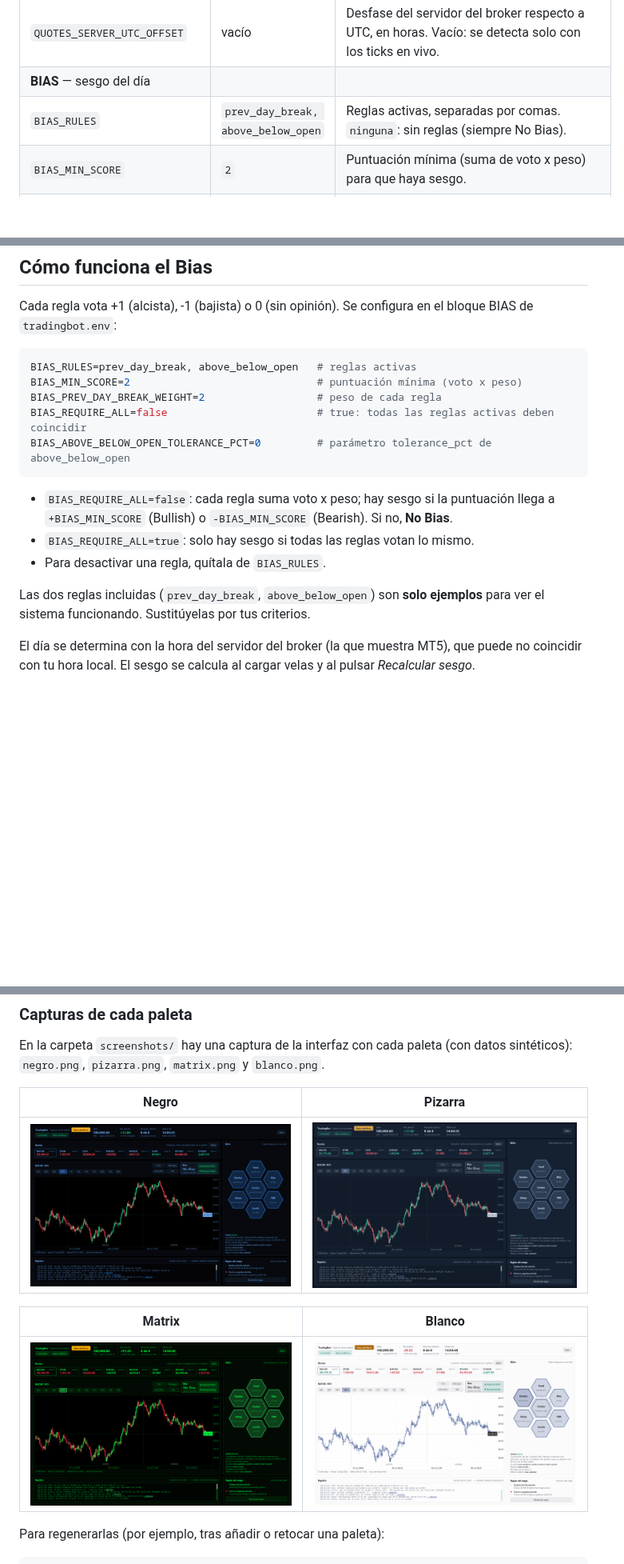
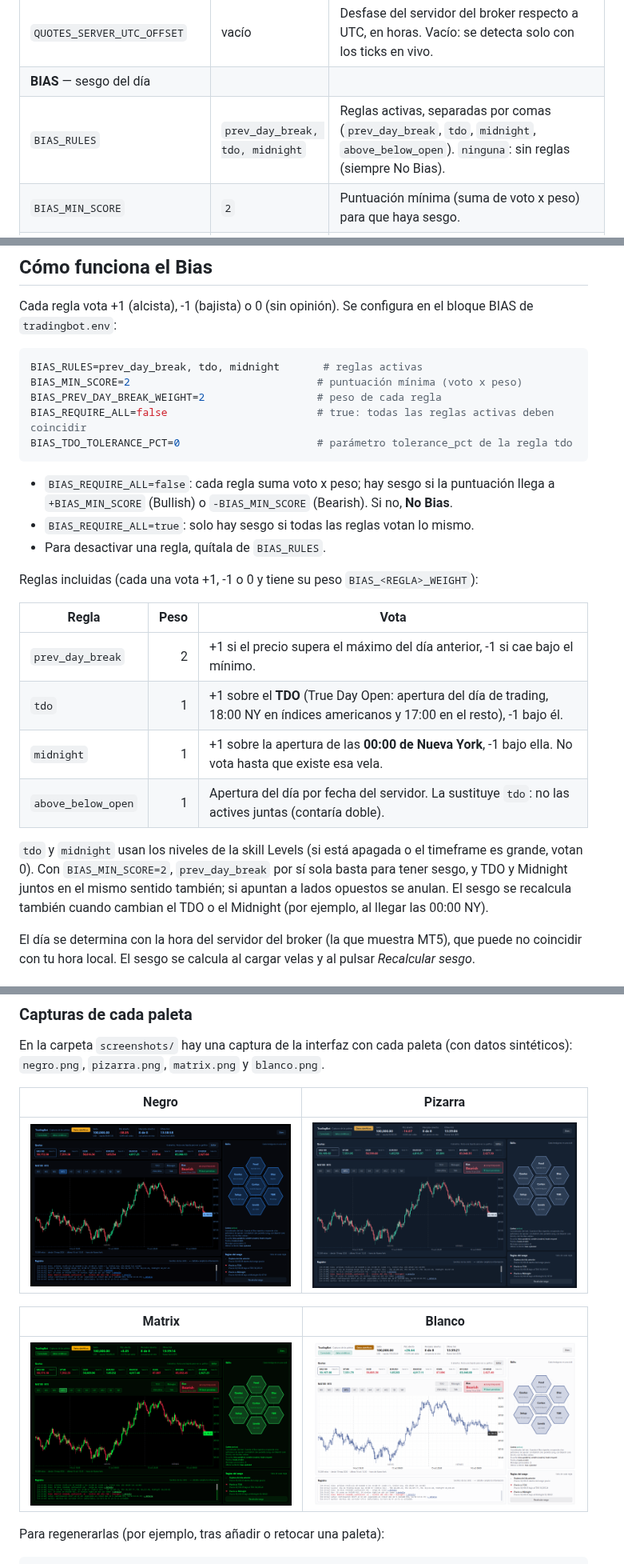
Before and after one commit to lcruzsoria/TradingBot, a Markdown page: README.md, 3 parts joined by grey strips. Shown at 80% size. Drawn GitHub-style; pictures changed too: screenshots/blanco.png, screenshots/matrix.png, screenshots/negro.png; blank space fills up the shorter version.

````diff
--- a/README.md
+++ b/README.md
@@ -138,7 +138,7 @@ en bloques comentados, uno por skill o parte del bot. Cada clave empieza por el
 | `QUOTES_INTERVAL` | `1` | Segundos entre refrescos del panel Quotes y de las cifras de la cuenta (admite decimales). |
 | `QUOTES_SERVER_UTC_OFFSET` | vacío | Desfase del servidor del broker respecto a UTC, en horas. Vacío: se detecta solo con los ticks en vivo. |
 | **BIAS** — sesgo del día | | |
-| `BIAS_RULES` | `prev_day_break, above_below_open` | Reglas activas, separadas por comas. `ninguna`: sin reglas (siempre No Bias). |
+| `BIAS_RULES` | `prev_day_break, tdo, midnight` | Reglas activas, separadas por comas (`prev_day_break`, `tdo`, `midnight`, `above_below_open`). `ninguna`: sin reglas (siempre No Bias). |
 | `BIAS_MIN_SCORE` | `2` | Puntuación mínima (suma de voto x peso) para que haya sesgo. |
 | `BIAS_RECALC_INDEX_HOURS` / `BIAS_RECALC_HOURS` | `3` / `4` | Cada cuántas horas se recalcula el sesgo solo, alineado con el inicio del día de trading: índices USA / resto. `0`: desactivado. |
 | `BIAS_EXEC_ALLOW_NO_BIAS` | `false` | `true`: con No Bias también se da GO a los setups. |
@@ -210,18 +210,29 @@ ponlo en **Ilimitado** y reinicia el terminal. El historial disponible depende t
 Cada regla vota +1 (alcista), -1 (bajista) o 0 (sin opinión). Se configura en el bloque BIAS de `tradingbot.env`:
 
 ```ini
-BIAS_RULES=prev_day_break, above_below_open   # reglas activas
+BIAS_RULES=prev_day_break, tdo, midnight       # reglas activas
 BIAS_MIN_SCORE=2                              # puntuación mínima (voto x peso)
 BIAS_PREV_DAY_BREAK_WEIGHT=2                  # peso de cada regla
 BIAS_REQUIRE_ALL=false                        # true: todas las reglas activas deben coincidir
-BIAS_ABOVE_BELOW_OPEN_TOLERANCE_PCT=0         # parámetro tolerance_pct de above_below_open
+BIAS_TDO_TOLERANCE_PCT=0                      # parámetro tolerance_pct de la regla tdo
 ```
 
 - `BIAS_REQUIRE_ALL=false`: cada regla suma voto x peso; hay sesgo si la puntuación llega a `+BIAS_MIN_SCORE` (Bullish) o `-BIAS_MIN_SCORE` (Bearish). Si no, **No Bias**.
 - `BIAS_REQUIRE_ALL=true`: solo hay sesgo si todas las reglas votan lo mismo.
 - Para desactivar una regla, quítala de `BIAS_RULES`.
 
-Las dos reglas incluidas (`prev_day_break`, `above_below_open`) son **solo ejemplos** para ver el sistema funcionando. Sustitúyelas por tus criterios.
+Reglas incluidas (cada una vota +1, -1 o 0 y tiene su peso `BIAS_<REGLA>_WEIGHT`):
+
+| Regla | Peso | Vota |
+|---|---:|---|
+| `prev_day_break` | 2 | +1 si el precio supera el máximo del día anterior, -1 si cae bajo el mínimo. |
+| `tdo` | 1 | +1 sobre el **TDO** (True Day Open: apertura del día de trading, 18:00 NY en índices americanos y 17:00 en el resto), -1 bajo él. |
+| `midnight` | 1 | +1 sobre la apertura de las **00:00 de Nueva York**, -1 bajo ella. No vota hasta que existe esa vela. |
+| `above_below_open` | 1 | Apertura del día por fecha del servidor. La sustituye `tdo`: no las actives juntas (contaría doble). |
+
+`tdo` y `midnight` usan los niveles de la skill Levels (si está apagada o el timeframe es grande, votan 0). Con `BIAS_MIN_SCORE=2`,
+`prev_day_break` por sí sola basta para tener sesgo, y TDO y Midnight juntos en el mismo sentido también; si apuntan a lados
+opuestos se anulan. El sesgo se recalcula también cuando cambian el TDO o el Midnight (por ejemplo, al llegar las 00:00 NY).
 
 El día se determina con la hora del servidor del broker (la que muestra MT5), que puede no coincidir con tu hora local.
 El sesgo se calcula al cargar velas y al pulsar *Recalcular sesgo*.
````
Also changed, not shown: 7 other files.
